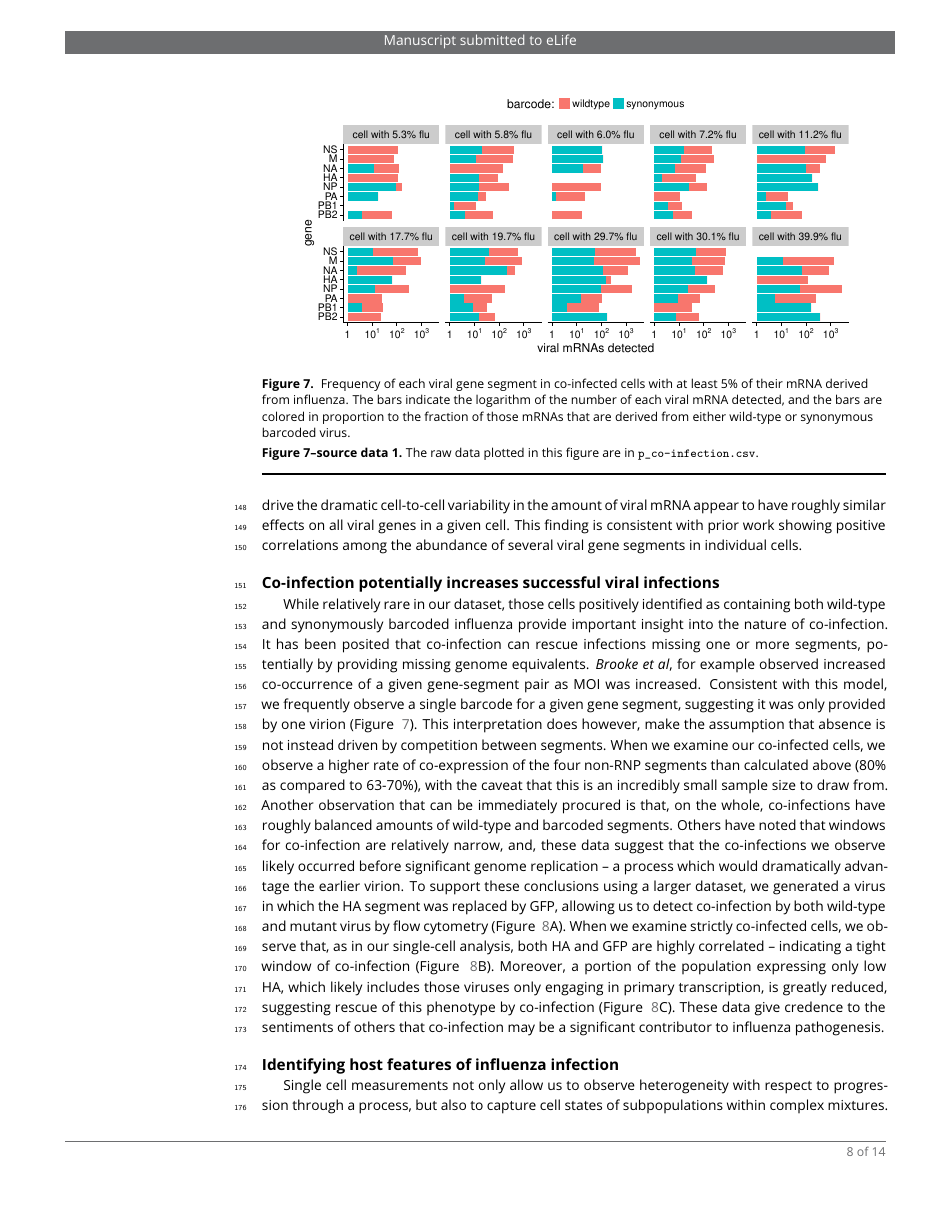
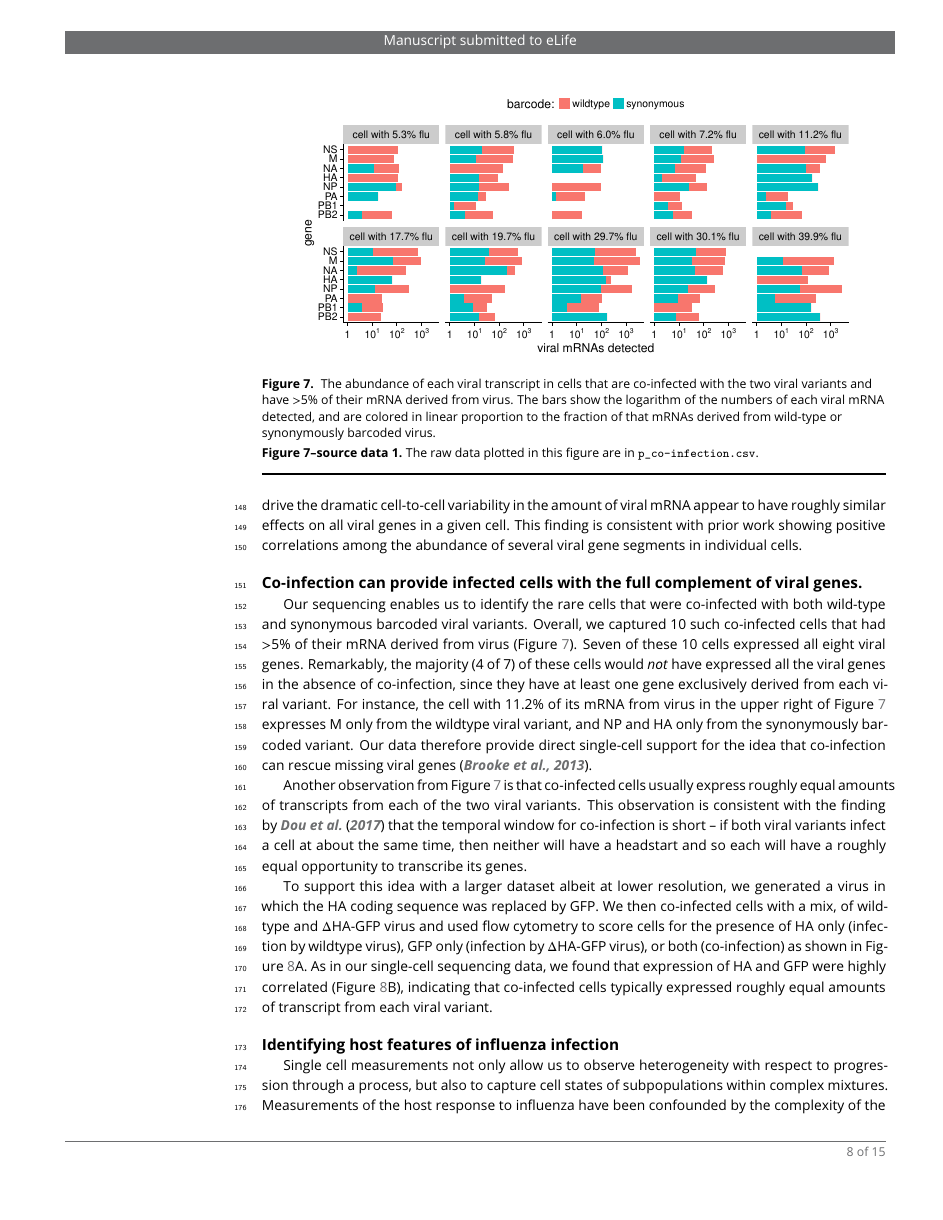
Before and after one commit to jbloomlab/flu_single_cell, a LaTeX document (paper/paper.tex): page 8 of 14 before the commit and page 8 of 15 after it. Compiled offline with pdfLaTeX.

Commit message:
Revisions to co-infection section (section 5 of results)

```diff
--- a/paper/paper.tex
+++ b/paper/paper.tex
@@ -274,26 +274,26 @@ The cell-to-cell consistency in the relative expression of different viral genes
 Therefore, with the exception of complete gene absence, the factors that drive the dramatic cell-to-cell variability in the amount of viral mRNA appear to have roughly similar effects on all viral genes in a given cell.
 This finding is consistent with prior work showing positive correlations among the abundance of several viral gene segments in individual cells.
 
-\subsection{Co-infection potentially increases successful viral infections}
-While relatively rare in our dataset, those cells positively identified as containing both wild-type and synonymously barcoded influenza provide important insight into the nature of co-infection.
-It has been posited that co-infection can rescue infections missing one or more segments, potentially by providing missing genome equivalents.
-\emph{Brooke et al}, for example observed increased co-occurrence of a given gene-segment pair as MOI was increased.
-Consistent with this model, we frequently observe a single barcode for a given gene segment, suggesting it was only provided by one virion (Figure ~\ref{fig:coexpression}).
-This interpretation does however, make the assumption that absence is not instead driven by competition between segments.
-When we examine our co-infected cells, we observe a higher rate of co-expression of the four non-RNP segments than calculated above (80\% as compared to 63-70\%), with the caveat that this is an incredibly small sample size to draw from.
-Another observation that can be immediately procured is that, on the whole, co-infections have roughly balanced amounts of wild-type and barcoded segments.
-Others have noted that windows for co-infection are relatively narrow, and, these data suggest that the co-infections we observe likely occurred before significant genome replication -- a process which would dramatically advantage the earlier virion.
-To support these conclusions using a larger dataset, we generated a virus in which the HA segment was replaced by GFP, allowing us to detect co-infection by both wild-type and mutant virus by flow cytometry (Figure ~\ref{fig:flowcyto}A).
-When we examine strictly co-infected cells, we observe that, as in our single-cell analysis, both HA and GFP are highly correlated -- indicating a tight window of co-infection (Figure ~\ref{fig:flowcyto}B).
-Moreover, a portion of the population expressing only low HA, which likely includes those viruses only engaging in primary transcription, is greatly reduced, suggesting rescue of this phenotype by co-infection (Figure ~\ref{fig:flowcyto}C).
-These data give credence to the sentiments of others that co-infection may be a significant contributor to influenza pathogenesis.
+\subsection{Co-infection can provide infected cells with the full complement of viral genes.}
+Our sequencing enables us to identify the rare cells that were co-infected with both wild-type and synonymous barcoded viral variants.
+Overall, we captured 10 such co-infected cells that had $>$5\% of their mRNA derived from virus (Figure~\ref{fig:coexpression}).
+Seven of these 10 cells expressed all eight viral genes.
+Remarkably, the majority (4 of 7) of these cells would \emph{not} have expressed all the viral genes in the absence of co-infection, since they have at least one gene exclusively derived from each viral variant.
+For instance, the cell with 11.2\% of its mRNA from virus in the upper right of Figure~\ref{fig:coexpression} expresses M only from the wildtype viral variant, and NP and HA only from the synonymously barcoded variant.
+Our data therefore provide direct single-cell support for the idea that co-infection can rescue missing viral genes~\citep{brooke2013most}.
 
 \begin{figure}
 \centerline{\includegraphics[width=0.9\linewidth]{figures/p_coinfection.pdf}}
 \caption{\label{fig:coexpression}
-Frequency of each viral gene segment in co-infected cells with at least 5\% of their mRNA derived from influenza.
-The bars indicate the logarithm of the number of each viral mRNA detected, and the bars are colored in proportion to the fraction of those mRNAs that are derived from either wild-type or synonymous barcoded virus.
+The abundance of each viral transcript in cells that are co-infected with the two viral variants and have $>$5\% of their mRNA derived from virus.
+The bars show the logarithm of the numbers of each viral mRNA detected, and are colored in linear proportion to the fraction of that mRNAs derived from wild-type or synonymously barcoded virus.
 }
 \figdata{The raw data plotted in this figure are in \texttt{p\_co-infection.csv}.}
 \end{figure}
 
+Another observation from Figure~\ref{fig:coexpression} is that co-infected cells usually express roughly equal amounts of transcripts from each of the two viral variants.
+This observation is consistent with the finding by \citet{dou2017analysis} that the temporal window for co-infection is short -- if both viral variants infect a cell at about the same time, then neither will have a headstart and so each will have a roughly equal opportunity to transcribe its genes.
+
+To support this idea with a larger dataset albeit at lower resolution, we generated a virus in which the HA coding sequence was replaced by GFP.
+We then co-infected cells with a mix, of wildtype and $\Delta$HA-GFP virus and used flow cytometry to score cells for the presence of HA only (infection by wildtype virus), GFP only (infection by $\Delta$HA-GFP virus), or both (co-infection) as shown in Figure~\ref{fig:flowcyto}A.
+As in our single-cell sequencing data, we found that expression of HA and GFP were highly correlated (Figure~\ref{fig:flowcyto}B), indicating that co-infected cells typically expressed roughly equal amounts of transcript from each viral variant.
@@ -307,0 +306 @@ Cells were stained for HA and additionally analyzed for eGFP expression at 10h p
+{\bf(B)} The expression of HA and GFP are correlated in co-infected cells.
```
Also changed, not shown: paper/paper.tex (18 more changed lines).
